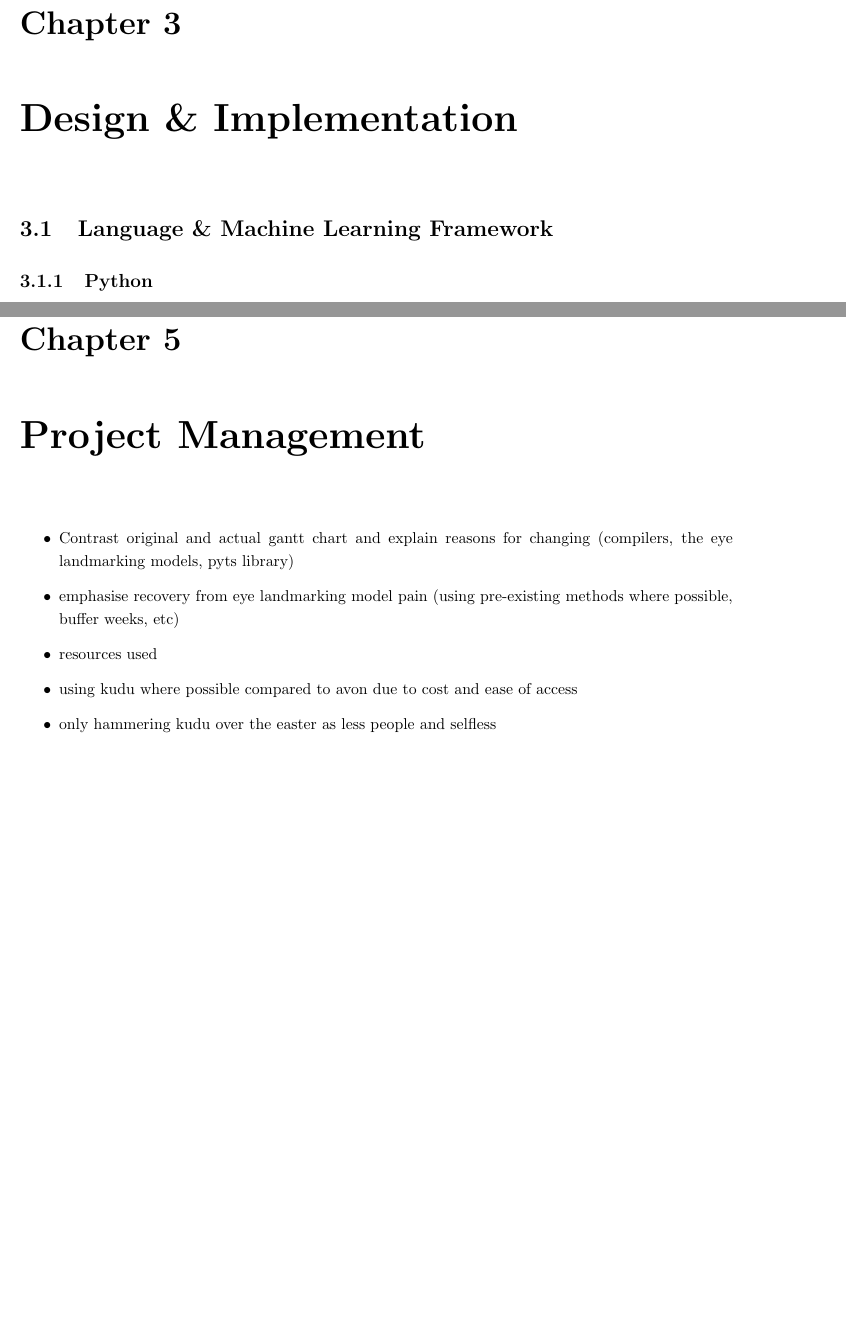
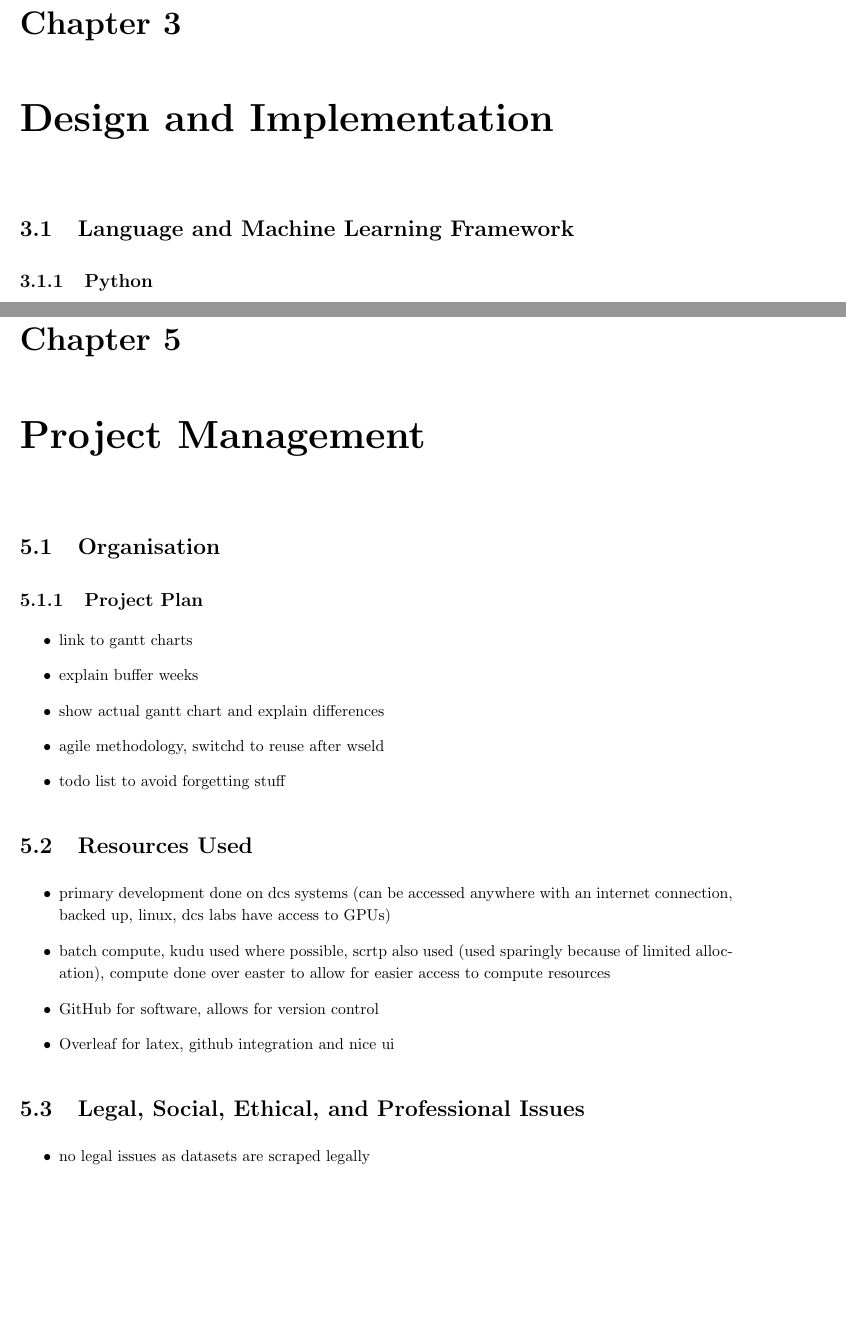
Before and after one commit to Mole1424/3rd-year-project, a LaTeX thesis (dissertation/dissertation.tex, which reads dissertation/3design.tex, dissertation/5projectmanagement.tex): two parts of pages 29 and 48 of 55, joined at a grey line, cut so that both start at the same text, the shorter picture padded with empty space. Compiled offline with pdfLaTeX.

Commit message:
draft project management section

```diff
--- a/dissertation/3design.tex
+++ b/dissertation/3design.tex
@@ -1,7 +1,7 @@
-\chapter{Design \& Implementation}
+\chapter{Design and Implementation}
 \label{ch:design-implementation}
 
-\section{Language \& Machine Learning Framework}
+\section{Language and Machine Learning Framework}
 
 % \begin{itemize}
 %     \item Python as pre-existing machine learning frameworks
--- a/dissertation/5projectmanagement.tex
+++ b/dissertation/5projectmanagement.tex
@@ -1,10 +1,29 @@
 \chapter{Project Management}
 \label{ch:projman}
 
+\section{Organisation}
+
+\subsection{Project Plan}
+
 \begin{itemize}
-    \item Contrast original and actual gantt chart and explain reasons for changing (compilers, the eye landmarking models, pyts library)
-    \item emphasise recovery from eye landmarking model pain (using pre-existing methods where possible, buffer weeks, etc)
-    \item resources used
-    \item using kudu where possible compared to avon due to cost and ease of access
-    \item only hammering kudu over the easter as less people and selfless
+    \item link to gantt charts
+    \item explain buffer weeks
+    \item show actual gantt chart and explain differences
+    \item agile methodology, switchd to reuse after wseld
+    \item todo list to avoid forgetting stuff
 \end{itemize}
+
+\section{Resources Used}
+
+\begin{itemize}
+    \item primary development done on dcs systems (can be accessed anywhere with an internet connection, backed up, linux, dcs labs have access to GPUs)
+    \item batch compute, kudu used where possible, scrtp also used (used sparingly because of limited allocation), compute done over easter to allow for easier access to compute resources
+    \item GitHub for software, allows for version control
+    \item Overleaf for latex, github integration and nice ui
+\end{itemize}
+
+\section{Legal, Social, Ethical, and Professional Issues}
+
+\begin{itemize}
+    \item no legal issues as datasets are scraped legally
+    \item major issue is can advance deepfakes, however with that logic no use to ever make deepfake detection
```
Also changed, not shown: dissertation/5projectmanagement.tex (3 more changed lines).
